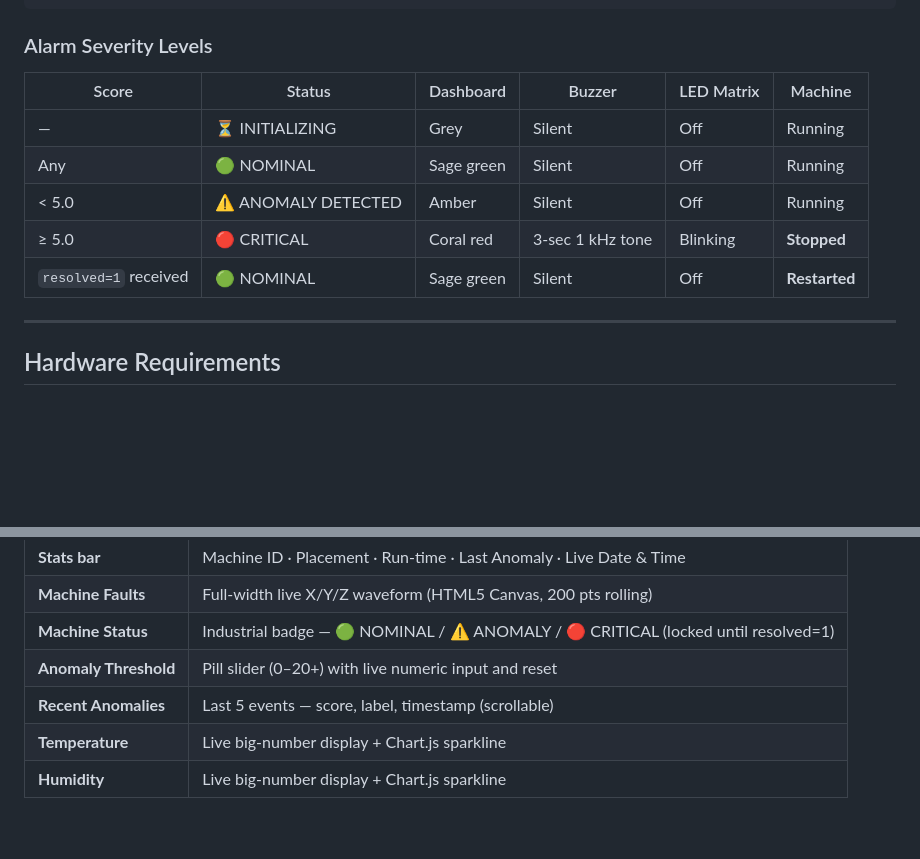
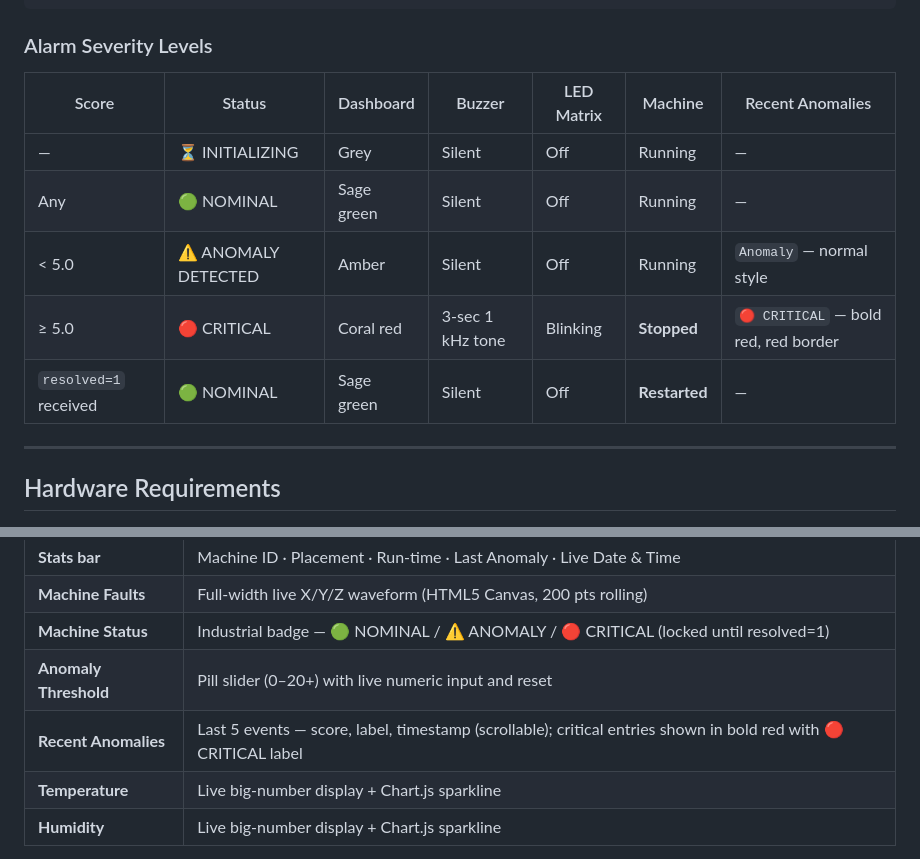
Before and after one commit to VibeCheck-Q/QSense-Node, a Markdown page: README.md, 2 parts joined by grey strips. Drawn GitHub-style; blank space fills up the shorter version.

Commit message:
docs: add CRITICAL label styling to Recent Anomalies in alarm severity table

```diff
--- a/README.md
+++ b/README.md
@@ -132,13 +132,13 @@ Configure the pins at the top of `sketch/sketch.ino`:
 
 ### Alarm Severity Levels
 
-| Score | Status | Dashboard | Buzzer | LED Matrix | Machine |
-|---|---|---|---|---|---|
-| — | ⏳ INITIALIZING | Grey | Silent | Off | Running |
-| Any | 🟢 NOMINAL | Sage green | Silent | Off | Running |
-| < 5.0 | ⚠️ ANOMALY DETECTED | Amber | Silent | Off | Running |
-| ≥ 5.0 | 🔴 CRITICAL | Coral red | 3-sec 1 kHz tone | Blinking | **Stopped** |
-| `resolved=1` received | 🟢 NOMINAL | Sage green | Silent | Off | **Restarted** |
+| Score | Status | Dashboard | Buzzer | LED Matrix | Machine | Recent Anomalies |
+|---|---|---|---|---|---|---|
+| — | ⏳ INITIALIZING | Grey | Silent | Off | Running | — |
+| Any | 🟢 NOMINAL | Sage green | Silent | Off | Running | — |
+| < 5.0 | ⚠️ ANOMALY DETECTED | Amber | Silent | Off | Running | `Anomaly` — normal style |
+| ≥ 5.0 | 🔴 CRITICAL | Coral red | 3-sec 1 kHz tone | Blinking | **Stopped** | `🔴 CRITICAL` — bold red, red border |
+| `resolved=1` received | 🟢 NOMINAL | Sage green | Silent | Off | **Restarted** | — |
 
 ---
 
@@ -324,7 +324,7 @@ Built with the **QSense Factory design system (v2 — light/minimal)**:
 | **Machine Faults** | Full-width live X/Y/Z waveform (HTML5 Canvas, 200 pts rolling) |
 | **Machine Status** | Industrial badge — 🟢 NOMINAL / ⚠️ ANOMALY / 🔴 CRITICAL (locked until resolved=1) |
 | **Anomaly Threshold** | Pill slider (0–20+) with live numeric input and reset |
-| **Recent Anomalies** | Last 5 events — score, label, timestamp (scrollable) |
+| **Recent Anomalies** | Last 5 events — score, label, timestamp (scrollable); critical entries shown in bold red with 🔴 CRITICAL label |
 | **Temperature** | Live big-number display + Chart.js sparkline |
 | **Humidity** | Live big-number display + Chart.js sparkline |
 
```
